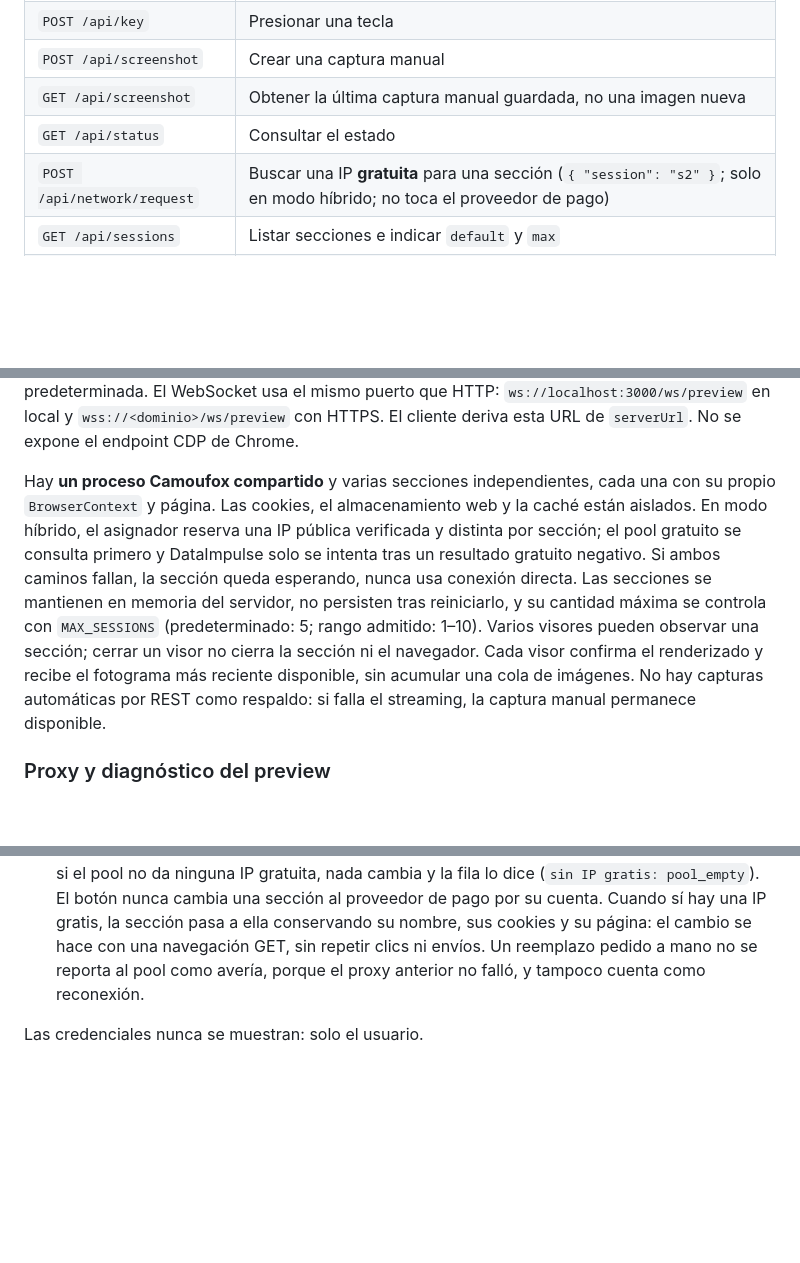
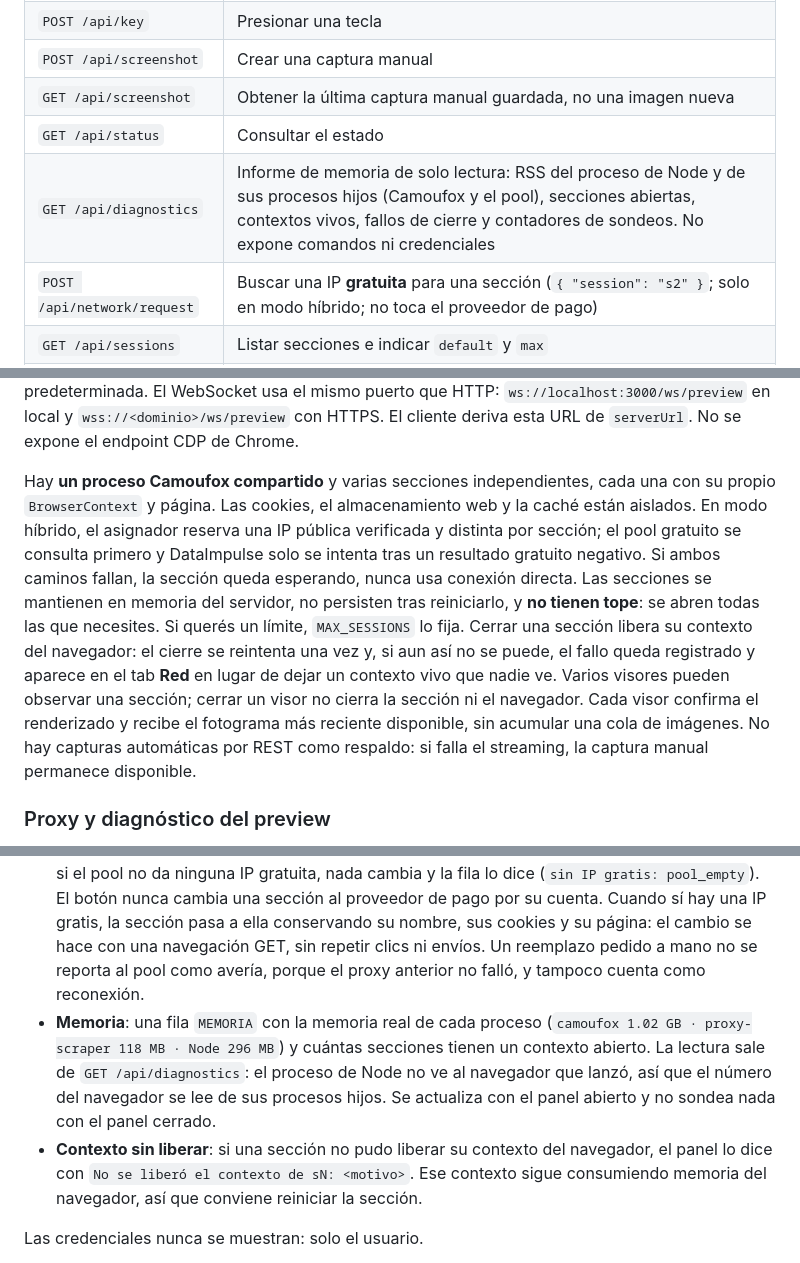
Before and after one commit to LMiguelGJ/BrowserWEB, a Markdown page: README.md, 3 parts joined by grey strips. GitHub-like rendering; blank space fills up the shorter version.

Commit message:
docs: memory report, released context on close, and the section limit

```diff
--- a/README.md
+++ b/README.md
@@ -169,6 +169,7 @@ Todos los controles conservan su API HTTP:
 | `POST /api/screenshot` | Crear una captura manual |
 | `GET /api/screenshot` | Obtener la última captura manual guardada, no una imagen nueva |
 | `GET /api/status` | Consultar el estado |
+| `GET /api/diagnostics` | Informe de memoria de solo lectura: RSS del proceso de Node y de sus procesos hijos (Camoufox y el pool), secciones abiertas, contextos vivos, fallos de cierre y contadores de sondeos. No expone comandos ni credenciales |
 | `POST /api/network/request` | Buscar una IP **gratuita** para una sección (`{ "session": "s2" }`; solo en modo híbrido; no toca el proveedor de pago) |
 | `GET /api/sessions` | Listar secciones e indicar `default` y `max` |
 | `POST /api/sessions` | Crear una sección; acepta `{ "name": "Cuenta" }` opcional |
@@ -177,7 +178,7 @@ Todos los controles conservan su API HTTP:
 
 Las rutas de control existentes aceptan `session` en el cuerpo JSON de las solicitudes POST o en la query de las GET. Si se omite, el servidor usa la sección predeterminada. Por ejemplo, `POST /api/navigate` con `{ "url": "https://example.com", "session": "s2" }` dirige la navegación a `s2`. El preview usa `/ws/preview?session=s2` para mostrar una sección concreta; sin `session`, muestra la predeterminada. El WebSocket usa el mismo puerto que HTTP: `ws://localhost:3000/ws/preview` en local y `wss://<dominio>/ws/preview` con HTTPS. El cliente deriva esta URL de `serverUrl`. No se expone el endpoint CDP de Chrome.
 
-Hay **un proceso Camoufox compartido** y varias secciones independientes, cada una con su propio `BrowserContext` y página. Las cookies, el almacenamiento web y la caché están aislados. En modo híbrido, el asignador reserva una IP pública verificada y distinta por sección; el pool gratuito se consulta primero y DataImpulse solo se intenta tras un resultado gratuito negativo. Si ambos caminos fallan, la sección queda esperando, nunca usa conexión directa. Las secciones se mantienen en memoria del servidor, no persisten tras reiniciarlo, y su cantidad máxima se controla con `MAX_SESSIONS` (predeterminado: 5; rango admitido: 1–10). Varios visores pueden observar una sección; cerrar un visor no cierra la sección ni el navegador. Cada visor confirma el renderizado y recibe el fotograma más reciente disponible, sin acumular una cola de imágenes. No hay capturas automáticas por REST como respaldo: si falla el streaming, la captura manual permanece disponible.
+Hay **un proceso Camoufox compartido** y varias secciones independientes, cada una con su propio `BrowserContext` y página. Las cookies, el almacenamiento web y la caché están aislados. En modo híbrido, el asignador reserva una IP pública verificada y distinta por sección; el pool gratuito se consulta primero y DataImpulse solo se intenta tras un resultado gratuito negativo. Si ambos caminos fallan, la sección queda esperando, nunca usa conexión directa. Las secciones se mantienen en memoria del servidor, no persisten tras reiniciarlo, y **no tienen tope**: se abren todas las que necesites. Si querés un límite, `MAX_SESSIONS` lo fija. Cerrar una sección libera su contexto del navegador: el cierre se reintenta una vez y, si aun así no se puede, el fallo queda registrado y aparece en el tab **Red** en lugar de dejar un contexto vivo que nadie ve. Varios visores pueden observar una sección; cerrar un visor no cierra la sección ni el navegador. Cada visor confirma el renderizado y recibe el fotograma más reciente disponible, sin acumular una cola de imágenes. No hay capturas automáticas por REST como respaldo: si falla el streaming, la captura manual permanece disponible.
 
 ### Proxy y diagnóstico del preview
 
@@ -223,6 +224,8 @@ El tab **Red** del deck dice por dónde sale el navegador y qué IP está usando
 - **Secciones**: una fila por sección con su última IP medida. El botón **Medir ahora** consulta servicios gratuitos en una pestaña temporal del mismo contexto/proxy, sin depender de CSP/CORS del sitio abierto. La pestaña se cierra al terminar o fallar y nunca reemplaza el preview. Cada sección tiene un límite total de 15 segundos.
 - **Estado de medición**: `IP sin medir` si todavía no hay resultado; `Medición fallida` si la consulta falla. Si existe una IP anterior, queda identificada como `Última IP` con su hora, no como una medición nueva. Medir consume una pequeña cantidad de tráfico de la proxy; no comprueba la salud del video remoto.
 - **Botón «IP gratis»** (solo en modo híbrido): cada fila de sección lo tiene, y cada clic busca **solo** una salida gratuita para esa sección. La búsqueda corre mientras la sección sigue trabajando: si el pool no da ninguna IP gratuita, nada cambia y la fila lo dice (`sin IP gratis: pool_empty`). El botón nunca cambia una sección al proveedor de pago por su cuenta. Cuando sí hay una IP gratis, la sección pasa a ella conservando su nombre, sus cookies y su página: el cambio se hace con una navegación GET, sin repetir clics ni envíos. Un reemplazo pedido a mano no se reporta al pool como avería, porque el proxy anterior no falló, y tampoco cuenta como reconexión.
+- **Memoria**: una fila `MEMORIA` con la memoria real de cada proceso (`camoufox 1.02 GB · proxy-scraper 118 MB · Node 296 MB`) y cuántas secciones tienen un contexto abierto. La lectura sale de `GET /api/diagnostics`: el proceso de Node no ve al navegador que lanzó, así que el número del navegador se lee de sus procesos hijos. Se actualiza con el panel abierto y no sondea nada con el panel cerrado.
+- **Contexto sin liberar**: si una sección no pudo liberar su contexto del navegador, el panel lo dice con `No se liberó el contexto de sN: <motivo>`. Ese contexto sigue consumiendo memoria del navegador, así que conviene reiniciar la sección.
 
 Las credenciales nunca se muestran: solo el usuario.
 
```
Also changed, not shown: .pi/plans/cierre-secciones-libera-memoria.md (added, +131 -0 lines), odd/tasks/cierre-secciones-libera-memoria.md (added, +35 -0 lines).
